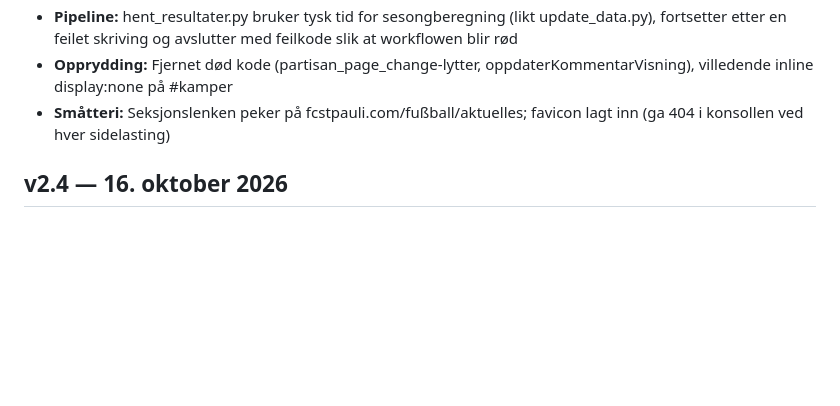
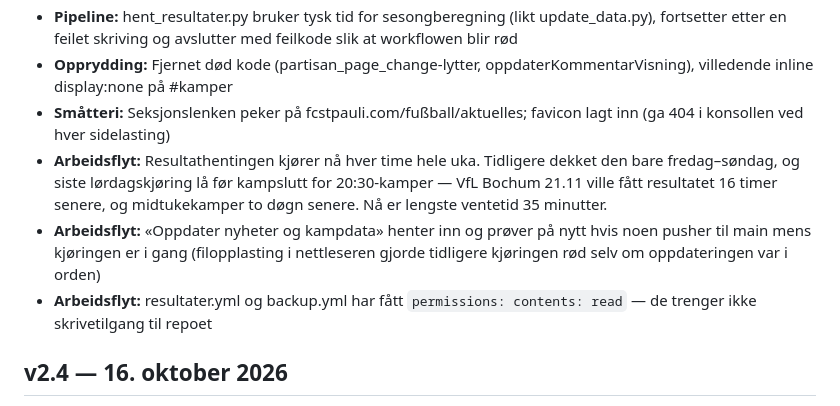
Before and after one commit to PartisanLillestrom/Partisan-Lillestrom-App, a Markdown page: CHANGELOG.md, the part around the change. Rendered like a GitHub page; blank space fills up the shorter version.

```diff
--- a/CHANGELOG.md
+++ b/CHANGELOG.md
@@ -7,6 +7,9 @@
 - **Pipeline:** hent_resultater.py bruker tysk tid for sesongberegning (likt update_data.py), fortsetter etter en feilet skriving og avslutter med feilkode slik at workflowen blir rød
 - **Opprydding:** Fjernet død kode (partisan_page_change-lytter, oppdaterKommentarVisning), villedende inline display:none på #kamper
 - **Småtteri:** Seksjonslenken peker på fcstpauli.com/fußball/aktuelles; favicon lagt inn (ga 404 i konsollen ved hver sidelasting)
+- **Arbeidsflyt:** Resultathentingen kjører nå hver time hele uka. Tidligere dekket den bare fredag–søndag, og siste lørdagskjøring lå før kampslutt for 20:30-kamper — VfL Bochum 21.11 ville fått resultatet 16 timer senere, og midtukekamper to døgn senere. Nå er lengste ventetid 35 minutter.
+- **Arbeidsflyt:** «Oppdater nyheter og kampdata» henter inn og prøver på nytt hvis noen pusher til main mens kjøringen er i gang (filopplasting i nettleseren gjorde tidligere kjøringen rød selv om oppdateringen var i orden)
+- **Arbeidsflyt:** resultater.yml og backup.yml har fått `permissions: contents: read` — de trenger ikke skrivetilgang til repoet
 
 ## v2.4 — 16. oktober 2026
 - **Ny funksjon:** Kamptipping — tipp resultat på 2. Bundesliga-kamper, poengberegning og toppliste
```
